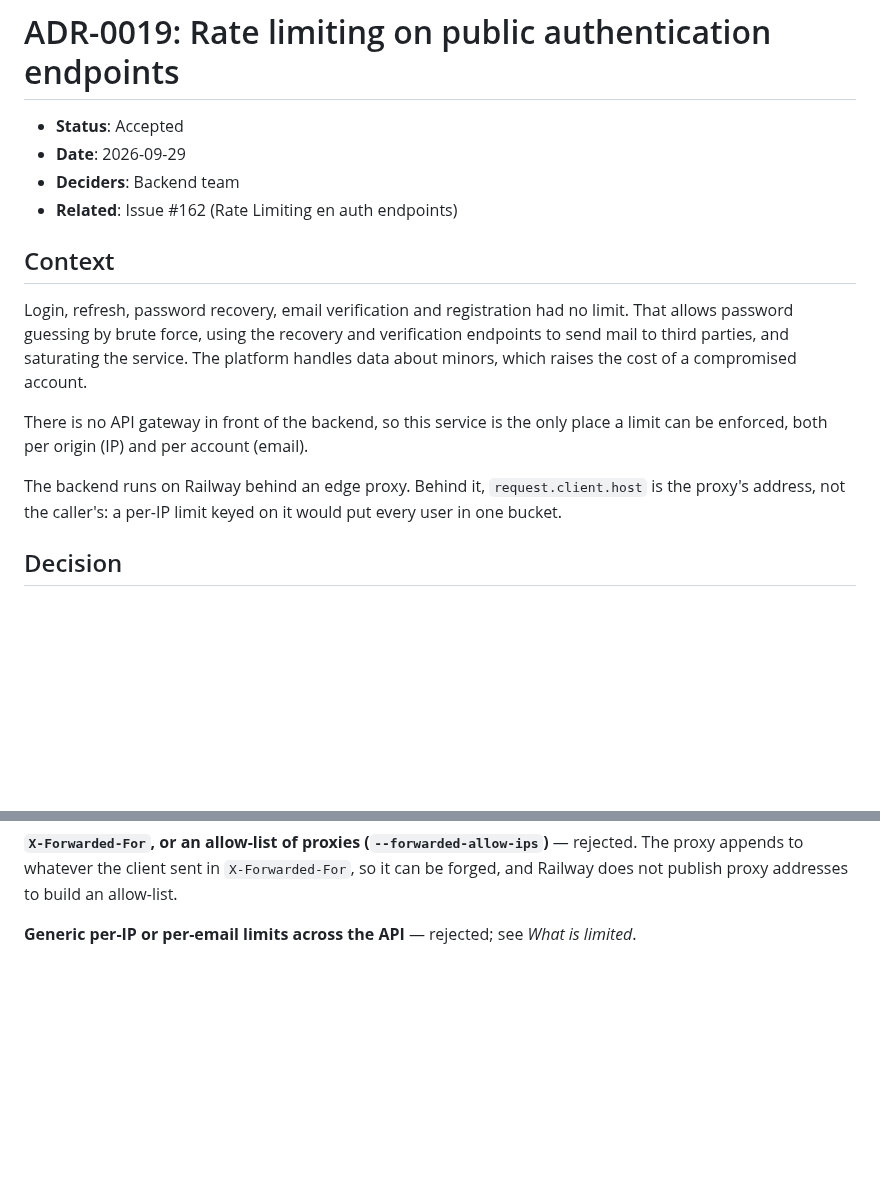
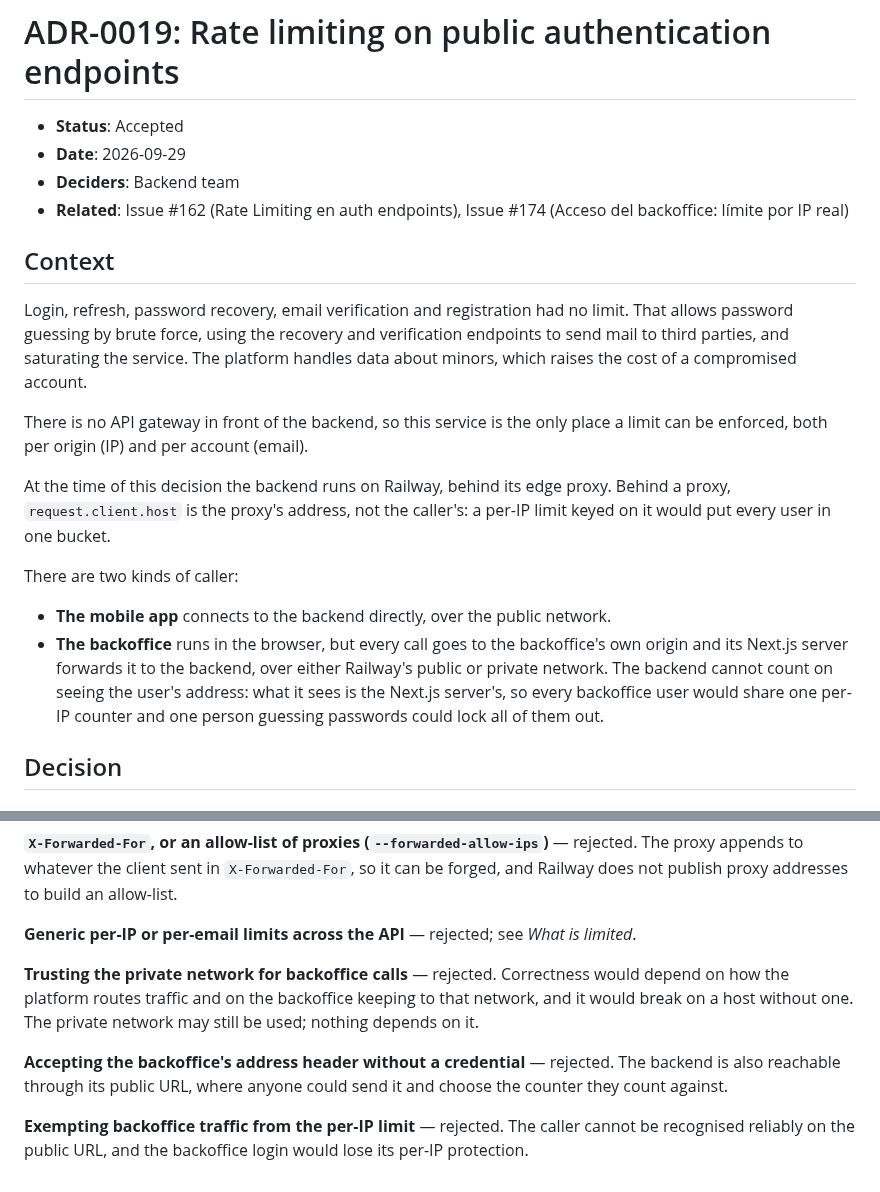
Before and after one commit to IngenieriaParaLaAlimentacion/backend, a Markdown page: docs/adr/0019-auth-rate-limiting.md, 2 parts joined by grey strips. Rendered like a GitHub page; blank space fills up the shorter version.

```diff
--- a/docs/adr/0019-auth-rate-limiting.md
+++ b/docs/adr/0019-auth-rate-limiting.md
@@ -3,7 +3,7 @@
 - **Status**: Accepted
 - **Date**: 2026-09-29
 - **Deciders**: Backend team
-- **Related**: Issue #162 (Rate Limiting en auth endpoints)
+- **Related**: Issue #162 (Rate Limiting en auth endpoints), Issue #174 (Acceso del backoffice: límite por IP real)
 
 ## Context
 
@@ -15,8 +15,18 @@ cost of a compromised account.
 There is no API gateway in front of the backend, so this service is the only place a limit can be
 enforced, both per origin (IP) and per account (email).
 
-The backend runs on Railway behind an edge proxy. Behind it, `request.client.host` is the proxy's
-address, not the caller's: a per-IP limit keyed on it would put every user in one bucket.
+At the time of this decision the backend runs on Railway, behind its edge proxy. Behind a proxy,
+`request.client.host` is the proxy's address, not the caller's: a per-IP limit keyed on it would put
+every user in one bucket.
+
+There are two kinds of caller:
+
+- **The mobile app** connects to the backend directly, over the public network.
+- **The backoffice** runs in the browser, but every call goes to the backoffice's own origin and its
+  Next.js server forwards it to the backend, over either Railway's public or private network. The
+  backend cannot count on seeing the user's address: what it sees is the Next.js server's, so every
+  backoffice user would share one per-IP counter and one person guessing passwords could lock all of
+  them out.
 
 ## Decision
 
@@ -152,3 +205,14 @@ appends to whatever the client sent in `X-Forwarded-For`, so it can be forged, a
 publish proxy addresses to build an allow-list.
 
 **Generic per-IP or per-email limits across the API** — rejected; see *What is limited*.
+
+**Trusting the private network for backoffice calls** — rejected. Correctness would depend on how
+the platform routes traffic and on the backoffice keeping to that network, and it would break on a
+host without one. The private network may still be used; nothing depends on it.
+
+**Accepting the backoffice's address header without a credential** — rejected. The backend is also
+reachable through its public URL, where anyone could send it and choose the counter they count
+against.
+
+**Exempting backoffice traffic from the per-IP limit** — rejected. The caller cannot be recognised
+reliably on the public URL, and the backoffice login would lose its per-IP protection.
```
Also changed, not shown: other parts of docs/adr/0019-auth-rate-limiting.md (+55 -12 lines).
